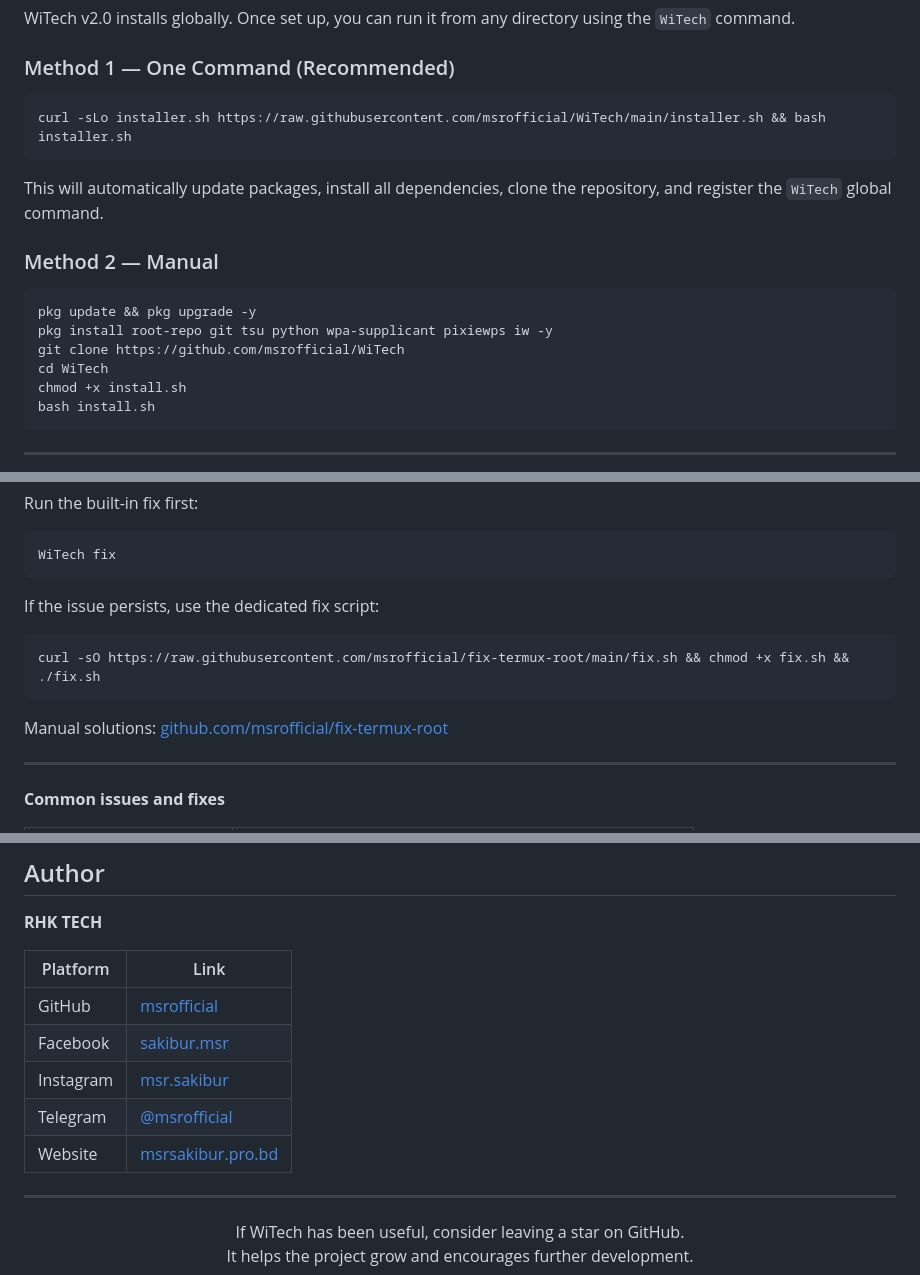
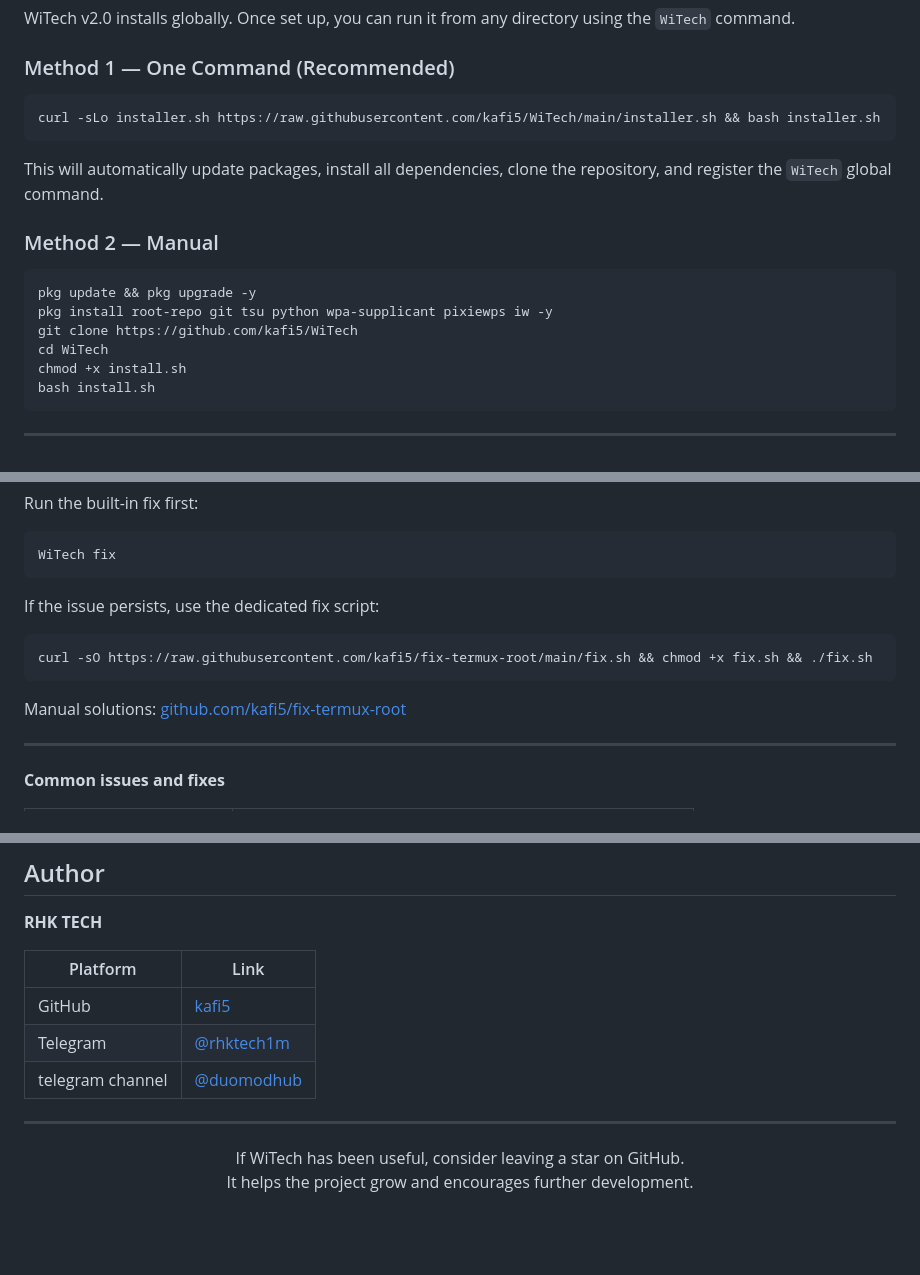
Before and after one commit to kafi5/WiTech, a Markdown page: README.md, 3 parts joined by grey strips. GitHub-like rendering; blank space fills up the shorter version.

````diff
--- a/README.md
+++ b/README.md
@@ -45,7 +45,7 @@ WiTech v2.0 installs globally. Once set up, you can run it from any directory us
 ### Method 1 — One Command (Recommended)
 
 ```bash
-curl -sLo installer.sh https://raw.githubusercontent.com/msrofficial/WiTech/main/installer.sh && bash installer.sh
+curl -sLo installer.sh https://raw.githubusercontent.com/kafi5/WiTech/main/installer.sh && bash installer.sh
 ```
 
 This will automatically update packages, install all dependencies, clone the repository, and register the `WiTech` global command.
@@ -55,7 +55,7 @@ This will automatically update packages, install all dependencies, clone the rep
 ```bash
 pkg update && pkg upgrade -y
 pkg install root-repo git tsu python wpa-supplicant pixiewps iw -y
-git clone https://github.com/msrofficial/WiTech
+git clone https://github.com/kafi5/WiTech
 cd WiTech
 chmod +x install.sh
 bash install.sh
@@ -125,10 +125,10 @@ WiTech fix
 
 If the issue persists, use the dedicated fix script:
 ```bash
-curl -sO https://raw.githubusercontent.com/msrofficial/fix-termux-root/main/fix.sh && chmod +x fix.sh && ./fix.sh
+curl -sO https://raw.githubusercontent.com/kafi5/fix-termux-root/main/fix.sh && chmod +x fix.sh && ./fix.sh
 ```
 
-Manual solutions: [github.com/msrofficial/fix-termux-root](https://github.com/msrofficial/fix-termux-root)
+Manual solutions: [github.com/kafi5/fix-termux-root](https://github.com/kafi5/fix-termux-root)
 
 ---
 
@@ -170,11 +170,9 @@ This project is licensed under the MIT License. See [LICENSE](LICENSE) for detai
 
 | Platform | Link |
 |---|---|
-| GitHub | [msrofficial](https://github.com/msrofficial) |
-| Facebook | [sakibur.msr](https://facebook.com/sakibur.msr) |
-| Instagram | [msr.sakibur](https://instagram.com/msr.sakibur) |
-| Telegram | [@msrofficial](https://t.me/msrofficial) |
-| Website | [msrsakibur.pro.bd](https://msrsakibur.pro.bd) |
+| GitHub | [kafi5](https://github.com/kafi5) |
+| Telegram | [@rhktech1m](https://t.me/rhktech1m) |
+| telegram channel | [@duomodhub](https://t.me/duomodhub) |
 
 
 
````
